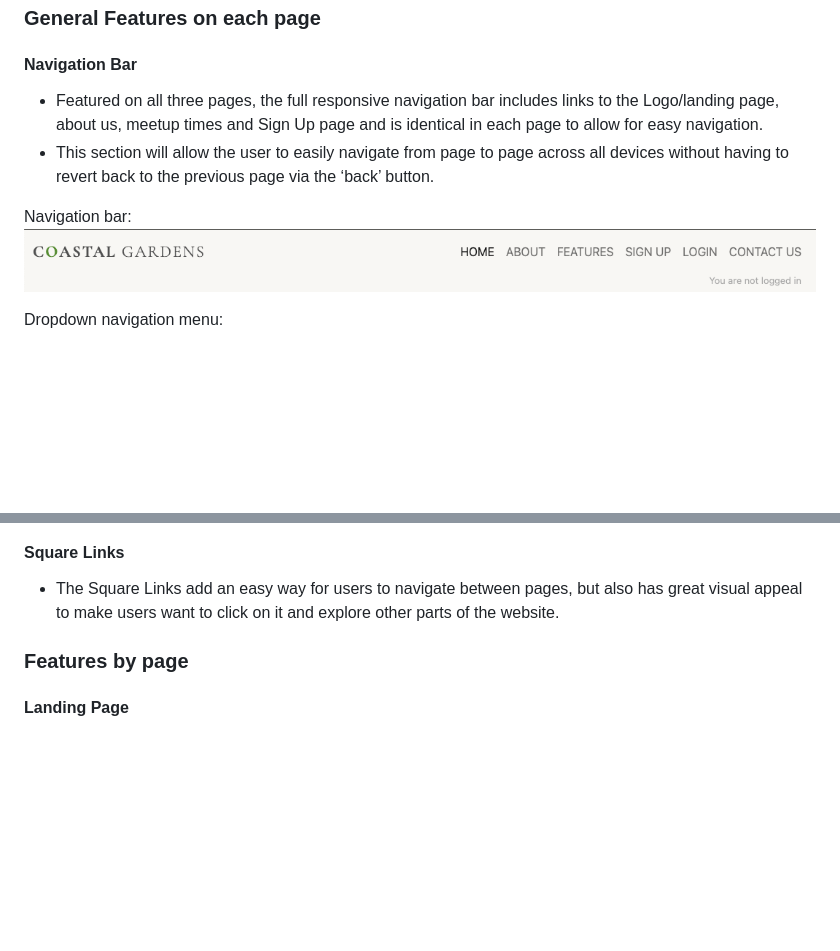
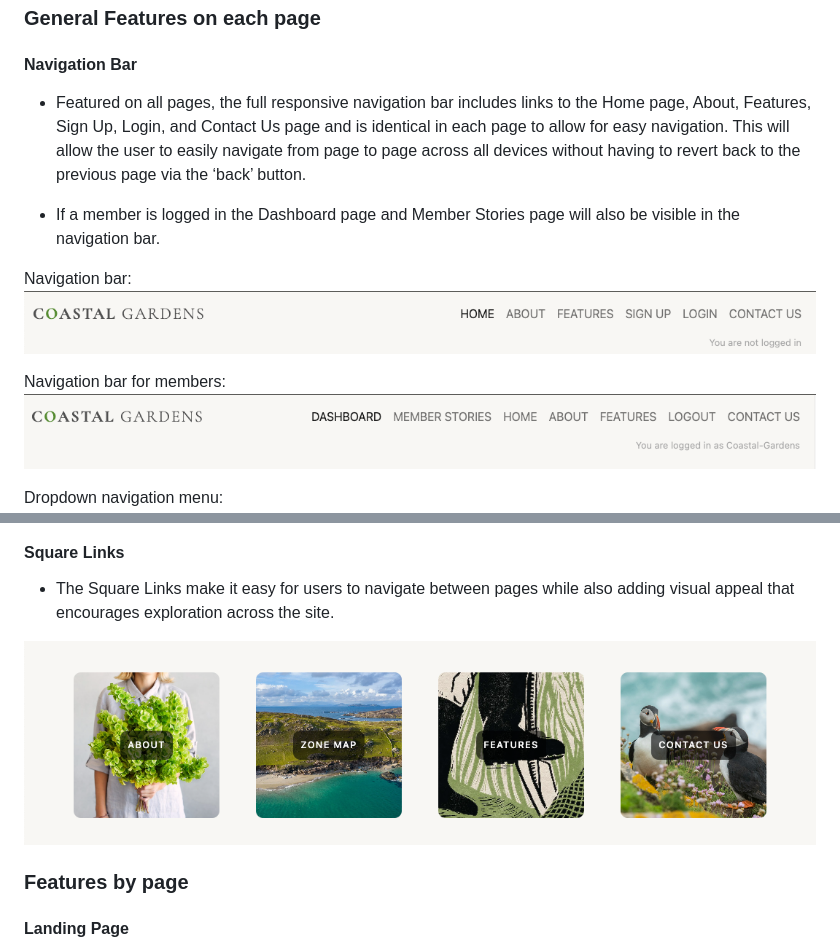
Before and after one commit to LemmenAid/coastal-gardens, a Markdown page: README.md, 2 parts joined by grey strips. Rendered like a GitHub page; pictures changed too: README-files/navbar-member.png (added), README-files/square-links.png (added); blank space fills up the shorter version.

Commit message:
Add general features to ReadMe

```diff
--- a/README.md
+++ b/README.md
@@ -174,11 +174,15 @@ The links to these sources are listed here:
 
 #### Navigation Bar
 
-* Featured on all three pages, the full responsive navigation bar includes links to the Logo/landing page, about us, meetup times and Sign Up page and is identical in each page to allow for easy navigation.
-* This section will allow the user to easily navigate from page to page across all devices without having to revert back to the previous page via the ‘back’ button.
+* Featured on all pages, the full responsive navigation bar includes links to the Home page, About, Features, Sign Up, Login, and Contact Us page and is identical in each page to allow for easy navigation. This will allow the user to easily navigate from page to page across all devices without having to revert back to the previous page via the ‘back’ button.
+
+* If a member is logged in the Dashboard page and Member Stories page will also be visible in the navigation bar.
 
 Navigation bar:<br>
 ![Nav Bar](README-files/navbar.png)
+
+Navigation bar for members:<br>
+![Nav Bar](README-files/navbar-member.png)
 
 Dropdown navigation menu:<br>
 ![Nav Bar dropdown menu](README-files/navbar-drop.png)
@@ -193,8 +197,9 @@ Dropdown navigation menu:<br>
 
 #### Square Links
 
-* The Square Links add an easy way for users to navigate between pages, but also has great visual appeal to make users want to click on it and explore other parts of the website.
+* The Square Links make it easy for users to navigate between pages while also adding visual appeal that encourages exploration across the site.
 
+![Nav Bar](README-files/square-links.png)
 
 ### Features by page
 
```
